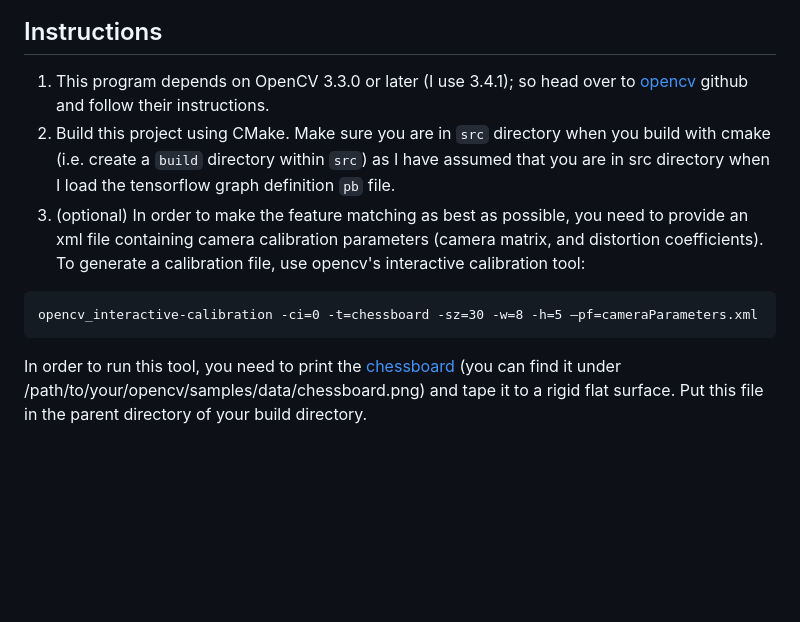
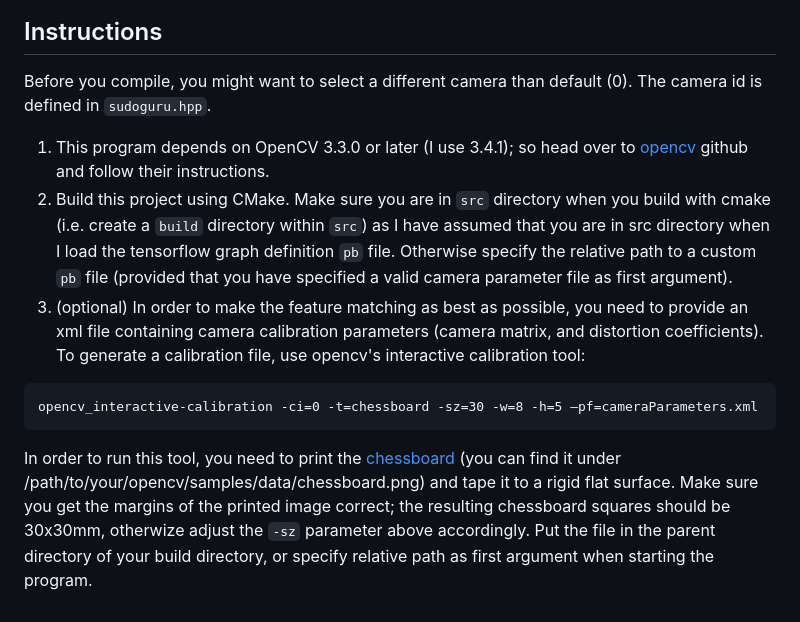
Before and after one commit to alfrunesiq/SudoGuru, a Markdown page: README.md, the part around the change. Drawn GitHub-style; blank space fills up the shorter version.

````diff
--- a/README.md
+++ b/README.md
@@ -6,11 +6,12 @@ Below is an drawing of the program's state diagram.
 ![Program flow](./doc/img/state-machine.png "State machine drawing")
 
 ## Instructions
+Before you compile, you might want to select a different camera than default (0). The camera id is defined in `sudoguru.hpp`.
 1.  This program depends on OpenCV 3.3.0 or later (I use 3.4.1); so head over to [opencv](https://github.com/opencv/opencv/) github and follow their instructions.
-2.  Build this project using CMake. Make sure you are in `src` directory when you build with cmake (i.e. create a `build` directory within `src`) as I have assumed that you are in src directory when I load the tensorflow graph definition `pb` file.
+2.  Build this project using CMake. Make sure you are in `src` directory when you build with cmake (i.e. create a `build` directory within `src`) as I have assumed that you are in src directory when I load the tensorflow graph definition `pb` file. Otherwise specify the relative path to a custom `pb` file (provided that you have specified a valid camera parameter file as first argument).
 3.  (optional) In order to make the feature matching as best as possible, you need to provide an xml file containing camera calibration parameters (camera matrix, and distortion coefficients). To generate a calibration file, use opencv's interactive calibration tool:
 ```
 opencv_interactive-calibration -ci=0 -t=chessboard -sz=30 -w=8 -h=5 –pf=cameraParameters.xml
 ```
-In order to run this tool, you need to print the [chessboard](https://github.com/opencv/opencv/blob/master/samples/data/chessboard.png) (you can find it under /path/to/your/opencv/samples/data/chessboard.png) and tape it to a rigid flat surface.
-Put this file in the parent directory of your build directory.
+In order to run this tool, you need to print the [chessboard](https://github.com/opencv/opencv/blob/master/samples/data/chessboard.png) (you can find it under /path/to/your/opencv/samples/data/chessboard.png) and tape it to a rigid flat surface. Make sure you get the margins of the printed image correct; the resulting chessboard squares should be 30x30mm, otherwize adjust the `-sz` parameter above accordingly.
+Put the file in the parent directory of your build directory, or specify relative path as first argument when starting the program.
````
Also changed, not shown: doc/img/demo_digitNet.png (added), doc/img/state-machine_old.png (added), 4 other files.
